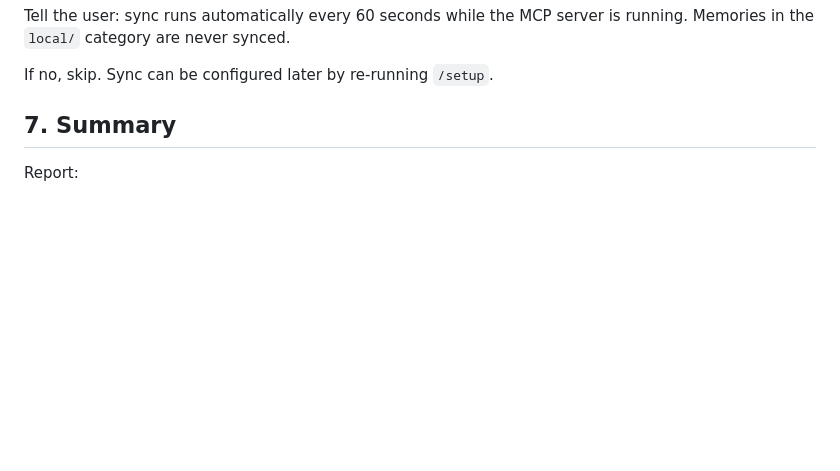
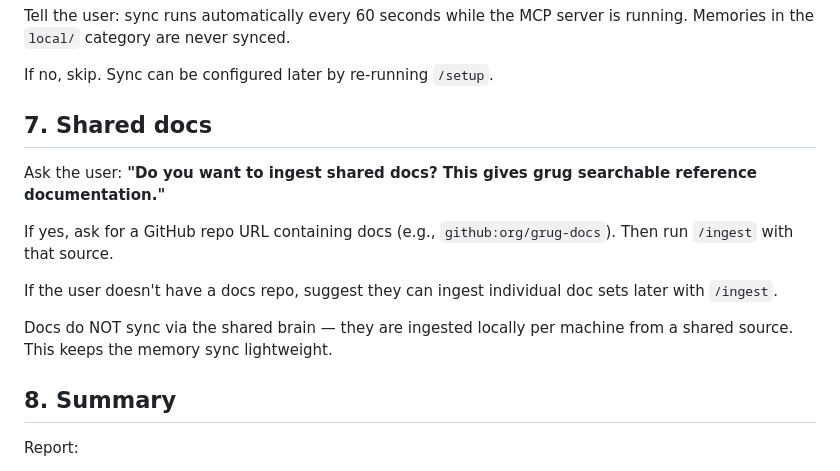
Before and after one commit to ryanthedev/grug-brain.mcp, a Markdown page: commands/setup.md, the part around the change. Rendered like a GitHub page; blank space fills up the shorter version.

Commit message:
Add shared docs source step to /setup
Docs ingest from a shared GitHub repo rather than syncing
via the hive mind. Keeps memory sync lightweight.

Co-Authored-By: Claude Opus 4.6 (1M context) <noreply@anthropic.com>

```diff
--- a/commands/setup.md
+++ b/commands/setup.md
@@ -89,7 +89,17 @@ Tell the user: sync runs automatically every 60 seconds while the MCP server is
 
 If no, skip. Sync can be configured later by re-running `/setup`.
 
-## 7. Summary
+## 7. Shared docs
+
+Ask the user: **"Do you want to ingest shared docs? This gives grug searchable reference documentation."**
+
+If yes, ask for a GitHub repo URL containing docs (e.g., `github:org/grug-docs`). Then run `/ingest` with that source.
+
+If the user doesn't have a docs repo, suggest they can ingest individual doc sets later with `/ingest`.
+
+Docs do NOT sync via the shared brain — they are ingested locally per machine from a shared source. This keeps the memory sync lightweight.
+
+## 8. Summary
 
 Report:
 - Bun: version or missing
```
